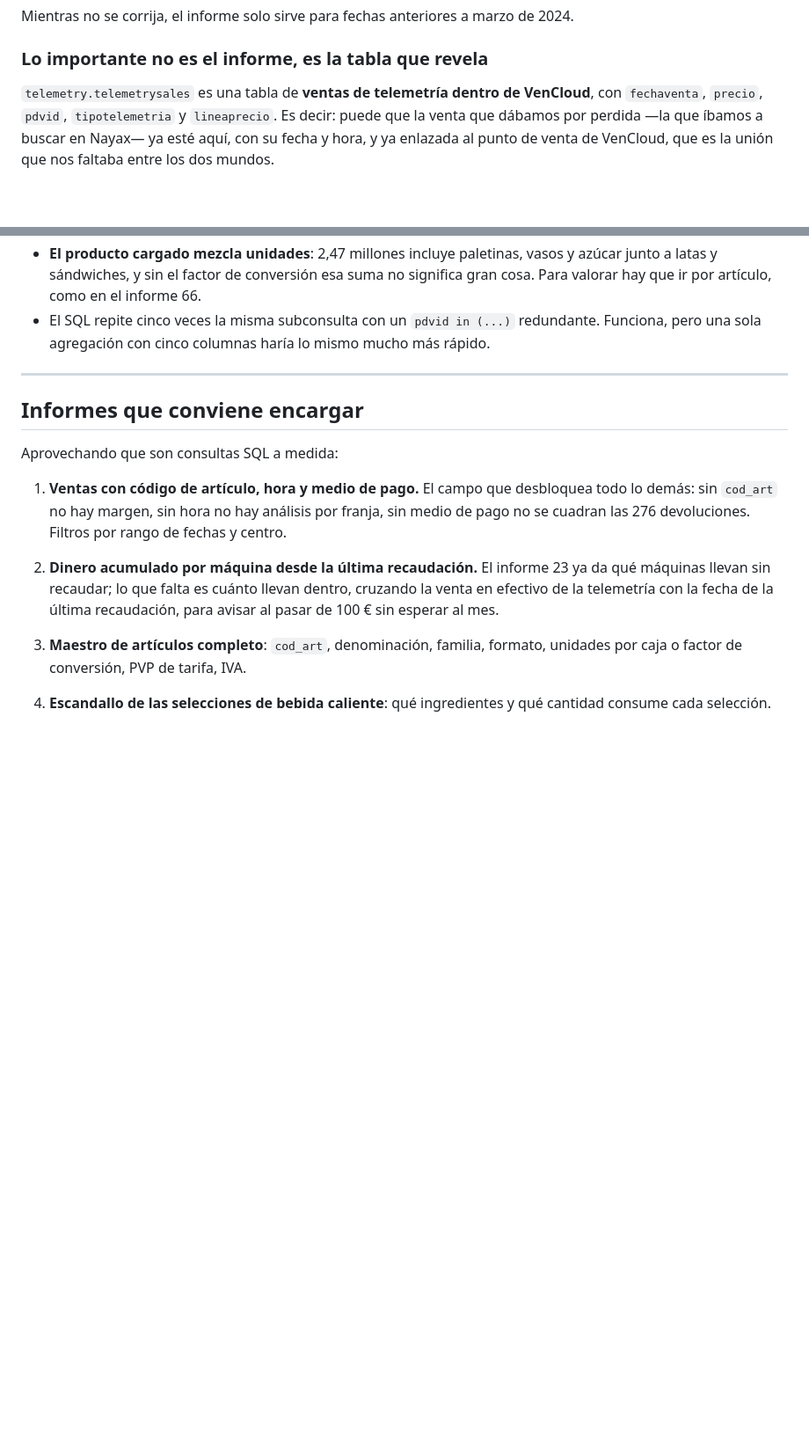
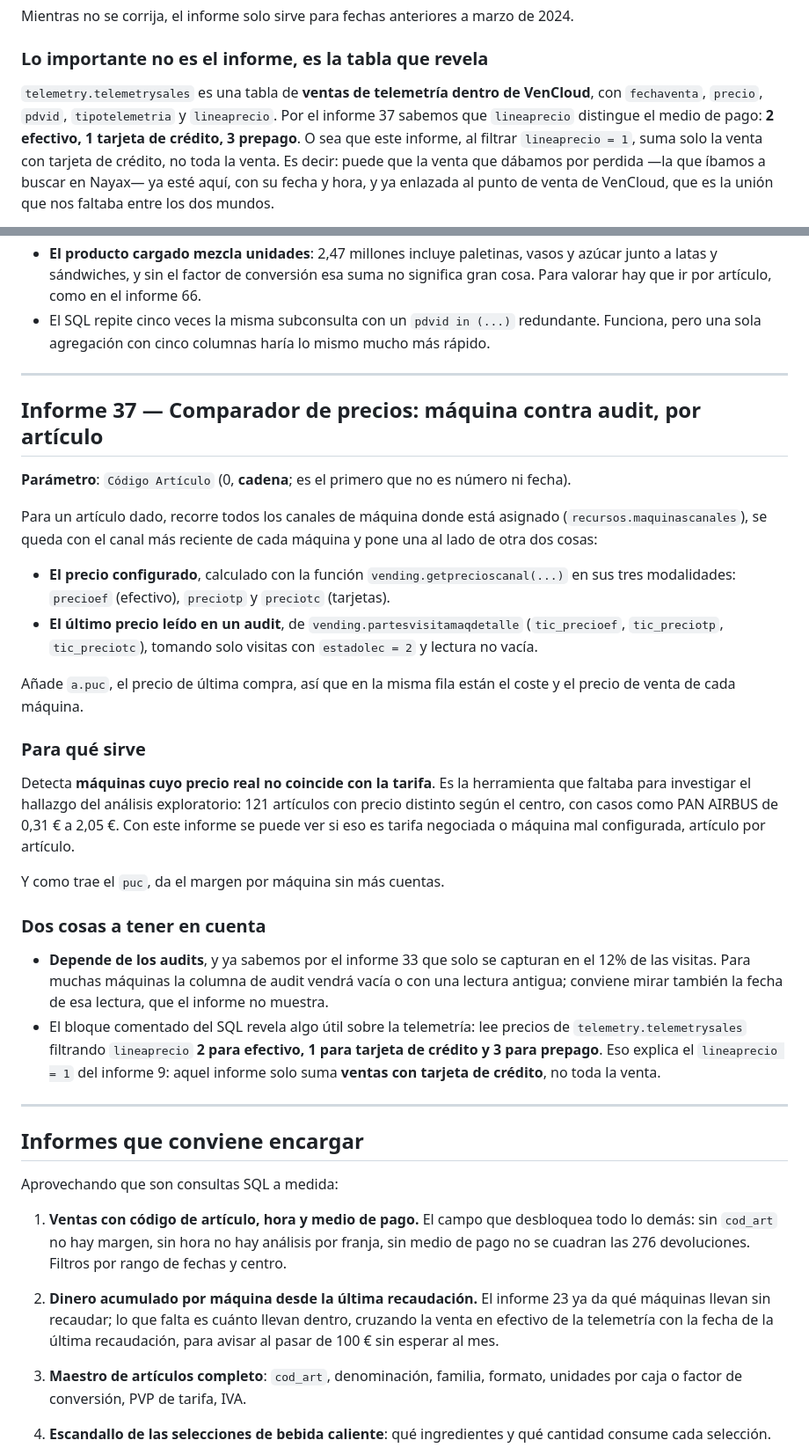
Before and after one commit to gabriello83/flightdeck, a Markdown page: docs/04-informes-vencloud.md, 2 parts joined by grey strips. Shown at 88% size. Rendered like a GitHub page; blank space fills up the shorter version.

Commit message:
Informe 37 de VenCloud: comparador de precio configurado contra audit
Compara el precio que calcula getprecioscanal con el ultimo precio leido en un
audit, y añade el precio de ultima compra, asi que da margen por maquina. Es
la herramienta para investigar los 121 articulos con precio distinto entre
centros que salieron en el analisis.

Su bloque comentado aclara ademas que lineaprecio en la telemetria distingue
medio de pago: 2 efectivo, 1 tarjeta de credito, 3 prepago. Eso significa que
el informe 9 solo suma la venta con tarjeta de credito, no toda la venta.

Co-Authored-By: Claude Opus 5 <noreply@anthropic.com>
Claude-Session: https://claude.ai/code/session_019AhsUdeCJveFgyWPkWGnqu

```diff
--- a/docs/04-informes-vencloud.md
+++ b/docs/04-informes-vencloud.md
@@ -378,7 +378,10 @@ Mientras no se corrija, el informe solo sirve para fechas anteriores a marzo de
 ### Lo importante no es el informe, es la tabla que revela
 
 `telemetry.telemetrysales` es una tabla de **ventas de telemetría dentro de VenCloud**, con
-`fechaventa`, `precio`, `pdvid`, `tipotelemetria` y `lineaprecio`. Es decir: puede que la
+`fechaventa`, `precio`, `pdvid`, `tipotelemetria` y `lineaprecio`. Por el informe 37 sabemos
+que `lineaprecio` distingue el medio de pago: **2 efectivo, 1 tarjeta de crédito, 3
+prepago**. O sea que este informe, al filtrar `lineaprecio = 1`, suma solo la venta con
+tarjeta de crédito, no toda la venta. Es decir: puede que la
 venta que dábamos por perdida —la que íbamos a buscar en Nayax— ya esté aquí, con su fecha
 y hora, y ya enlazada al punto de venta de VenCloud, que es la unión que nos faltaba entre
 los dos mundos.
@@ -1430,6 +1433,44 @@ conocíamos `RC` (caducidad) por el informe 12; falta saber qué son las otras d
 
 ---
 
+## Informe 37 — Comparador de precios: máquina contra audit, por artículo
+
+**Parámetro**: `Código Artículo` (0, **cadena**; es el primero que no es número ni fecha).
+
+Para un artículo dado, recorre todos los canales de máquina donde está asignado
+(`recursos.maquinascanales`), se queda con el canal más reciente de cada máquina y pone una
+al lado de otra dos cosas:
+
+- **El precio configurado**, calculado con la función `vending.getprecioscanal(...)` en sus
+  tres modalidades: `precioef` (efectivo), `preciotp` y `preciotc` (tarjetas).
+- **El último precio leído en un audit**, de `vending.partesvisitamaqdetalle`
+  (`tic_precioef`, `tic_preciotp`, `tic_preciotc`), tomando solo visitas con `estadolec = 2`
+  y lectura no vacía.
+
+Añade `a.puc`, el precio de última compra, así que en la misma fila están el coste y el
+precio de venta de cada máquina.
+
+### Para qué sirve
+
+Detecta **máquinas cuyo precio real no coincide con la tarifa**. Es la herramienta que
+faltaba para investigar el hallazgo del análisis exploratorio: 121 artículos con precio
+distinto según el centro, con casos como PAN AIRBUS de 0,31 € a 2,05 €. Con este informe se
+puede ver si eso es tarifa negociada o máquina mal configurada, artículo por artículo.
+
+Y como trae el `puc`, da el margen por máquina sin más cuentas.
+
+### Dos cosas a tener en cuenta
+
+- **Depende de los audits**, y ya sabemos por el informe 33 que solo se capturan en el 12%
+  de las visitas. Para muchas máquinas la columna de audit vendrá vacía o con una lectura
+  antigua; conviene mirar también la fecha de esa lectura, que el informe no muestra.
+- El bloque comentado del SQL revela algo útil sobre la telemetría: lee precios de
+  `telemetry.telemetrysales` filtrando `lineaprecio` **2 para efectivo, 1 para tarjeta de
+  crédito y 3 para prepago**. Eso explica el `lineaprecio = 1` del informe 9: aquel informe
+  solo suma **ventas con tarjeta de crédito**, no toda la venta.
+
+---
+
 ## Informes que conviene encargar
 
 Aprovechando que son consultas SQL a medida:
```
